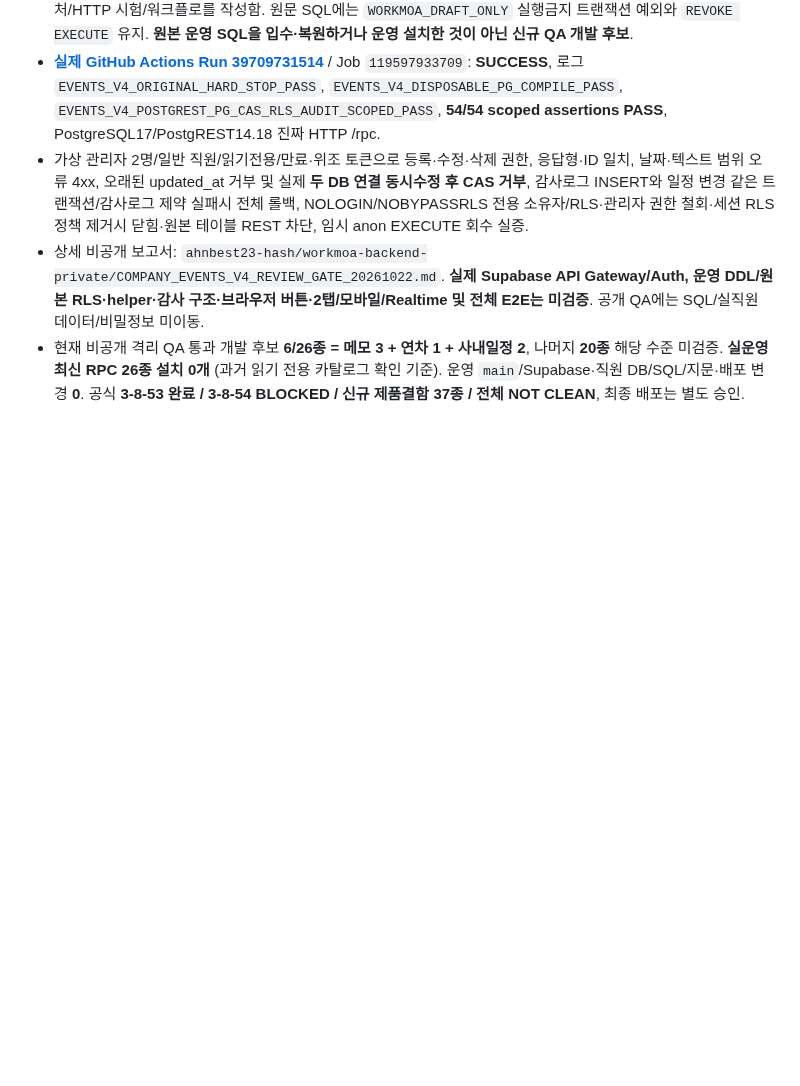
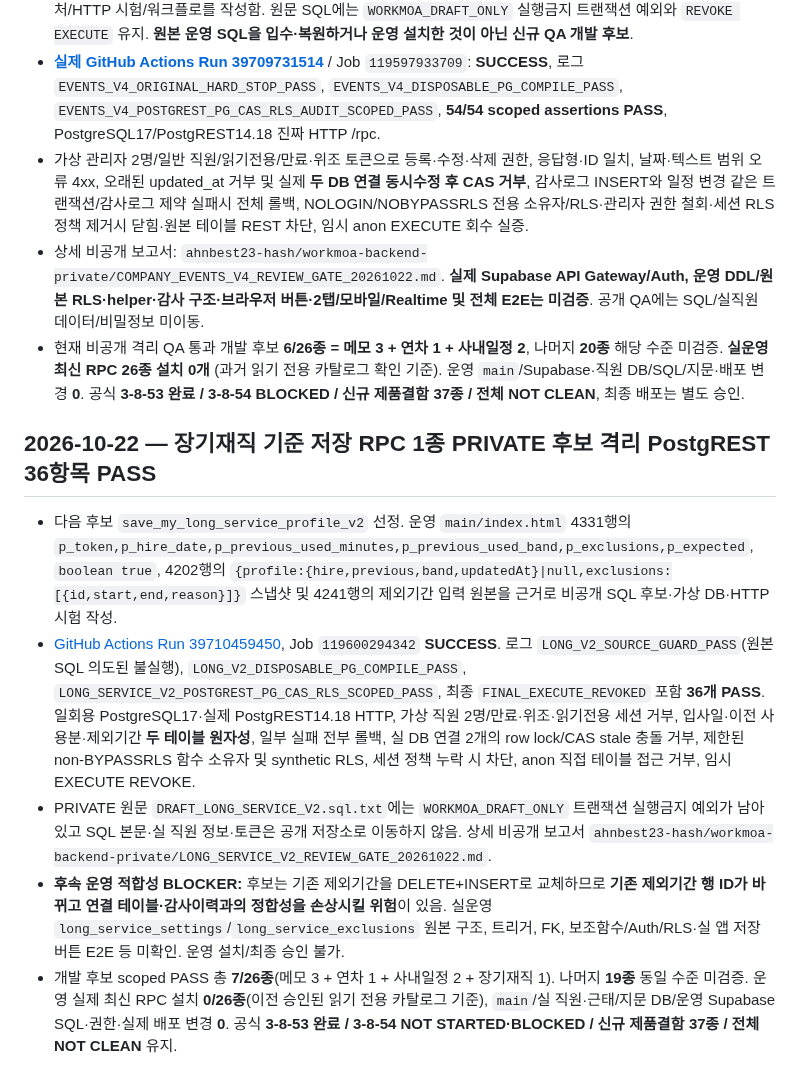
Before and after one commit to eco-i/eco-i.github.io, a Markdown page: qa-round3/START_HERE_NEW_CHAT.md, the part around the change. Rendered like a GitHub page; blank space fills up the shorter version.

Commit message:
docs(qa): hand off private long-service CAS atomicity 36 scoped assertions and risk gate

```diff
--- a/qa-round3/START_HERE_NEW_CHAT.md
+++ b/qa-round3/START_HERE_NEW_CHAT.md
@@ -252,3 +252,10 @@
 - 가상 관리자 2명/일반 직원/읽기전용/만료·위조 토큰으로 등록·수정·삭제 권한, 응답형·ID 일치, 날짜·텍스트 범위 오류 4xx, 오래된 updated_at 거부 및 실제 **두 DB 연결 동시수정 후 CAS 거부**, 감사로그 INSERT와 일정 변경 같은 트랜잭션/감사로그 제약 실패시 전체 롤백, NOLOGIN/NOBYPASSRLS 전용 소유자/RLS·관리자 권한 철회·세션 RLS 정책 제거시 닫힘·원본 테이블 REST 차단, 임시 anon EXECUTE 회수 실증.
 - 상세 비공개 보고서: `ahnbest23-hash/workmoa-backend-private/COMPANY_EVENTS_V4_REVIEW_GATE_20261022.md`. **실제 Supabase API Gateway/Auth, 운영 DDL/원본 RLS·helper·감사 구조·브라우저 버튼·2탭/모바일/Realtime 및 전체 E2E는 미검증**. 공개 QA에는 SQL/실직원 데이터/비밀정보 미이동.
 - 현재 비공개 격리 QA 통과 개발 후보 **6/26종 = 메모 3 + 연차 1 + 사내일정 2**, 나머지 **20종** 해당 수준 미검증. **실운영 최신 RPC 26종 설치 0개** (과거 읽기 전용 카탈로그 확인 기준). 운영 `main`/Supabase·직원 DB/SQL/지문·배포 변경 **0**. 공식 **3-8-53 완료 / 3-8-54 BLOCKED / 신규 제품결함 37종 / 전체 NOT CLEAN**, 최종 배포는 별도 승인.
+
+## 2026-10-22 — 장기재직 기준 저장 RPC 1종 PRIVATE 후보 격리 PostgREST 36항목 PASS
+- 다음 후보 `save_my_long_service_profile_v2` 선정. 운영 `main/index.html` 4331행의 `p_token,p_hire_date,p_previous_used_minutes,p_previous_used_band,p_exclusions,p_expected`, `boolean true`, 4202행의 `{profile:{hire,previous,band,updatedAt}|null,exclusions:[{id,start,end,reason}]}` 스냅샷 및 4241행의 제외기간 입력 원본을 근거로 비공개 SQL 후보·가상 DB·HTTP 시험 작성.
+- [GitHub Actions Run 39710459450](https://github.com/ahnbest23-hash/workmoa-backend-private/actions/runs/39710459450), Job `119600294342` **SUCCESS**. 로그 `LONG_V2_SOURCE_GUARD_PASS`(원본 SQL 의도된 불실행), `LONG_V2_DISPOSABLE_PG_COMPILE_PASS`, `LONG_SERVICE_V2_POSTGREST_PG_CAS_RLS_SCOPED_PASS`, 최종 `FINAL_EXECUTE_REVOKED` 포함 **36개 PASS**. 일회용 PostgreSQL17·실제 PostgREST14.18 HTTP, 가상 직원 2명/만료·위조·읽기전용 세션 거부, 입사일·이전 사용분·제외기간 **두 테이블 원자성**, 일부 실패 전부 롤백, 실 DB 연결 2개의 row lock/CAS stale 충돌 거부, 제한된 non-BYPASSRLS 함수 소유자 및 synthetic RLS, 세션 정책 누락 시 차단, anon 직접 테이블 접근 거부, 임시 EXECUTE REVOKE.
+- PRIVATE 원문 `DRAFT_LONG_SERVICE_V2.sql.txt`에는 `WORKMOA_DRAFT_ONLY` 트랜잭션 실행금지 예외가 남아 있고 SQL 본문·실 직원 정보·토큰은 공개 저장소로 이동하지 않음. 상세 비공개 보고서 `ahnbest23-hash/workmoa-backend-private/LONG_SERVICE_V2_REVIEW_GATE_20261022.md`.
+- **후속 운영 적합성 BLOCKER:** 후보는 기존 제외기간을 DELETE+INSERT로 교체하므로 **기존 제외기간 행 ID가 바뀌고 연결 테이블·감사이력과의 정합성을 손상시킬 위험**이 있음. 실운영 `long_service_settings`/`long_service_exclusions` 원본 구조, 트리거, FK, 보조함수/Auth/RLS·실 앱 저장 버튼 E2E 등 미확인. 운영 설치/최종 승인 불가.
+- 개발 후보 scoped PASS 총 **7/26종**(메모 3 + 연차 1 + 사내일정 2 + 장기재직 1). 나머지 **19종** 동일 수준 미검증. 운영 실제 최신 RPC 설치 **0/26종**(이전 승인된 읽기 전용 카탈로그 기준), `main`/실 직원·근태/지문 DB/운영 Supabase SQL·권한·실제 배포 변경 **0**. 공식 **3-8-53 완료 / 3-8-54 NOT STARTED·BLOCKED / 신규 제품결함 37종 / 전체 NOT CLEAN** 유지.
```
